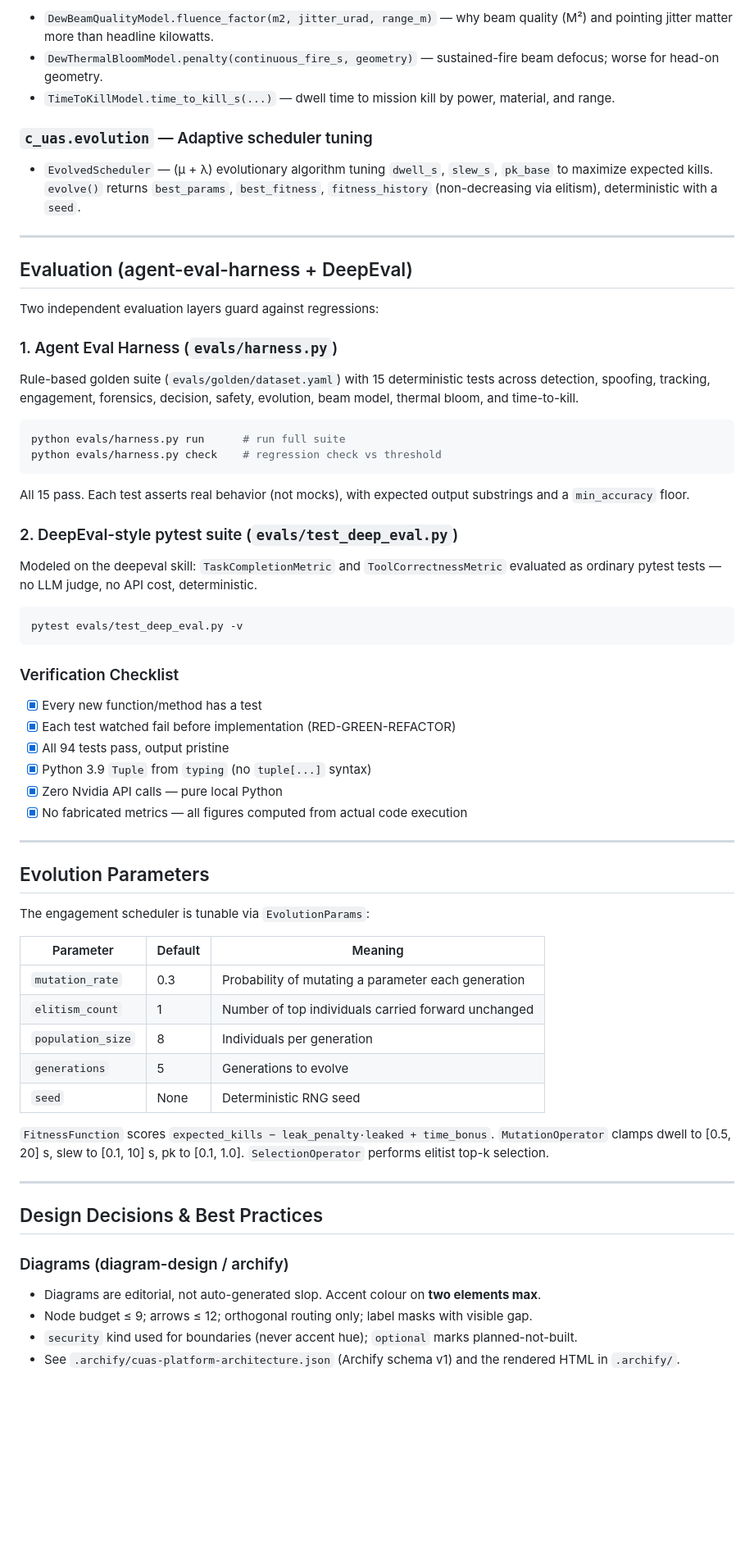
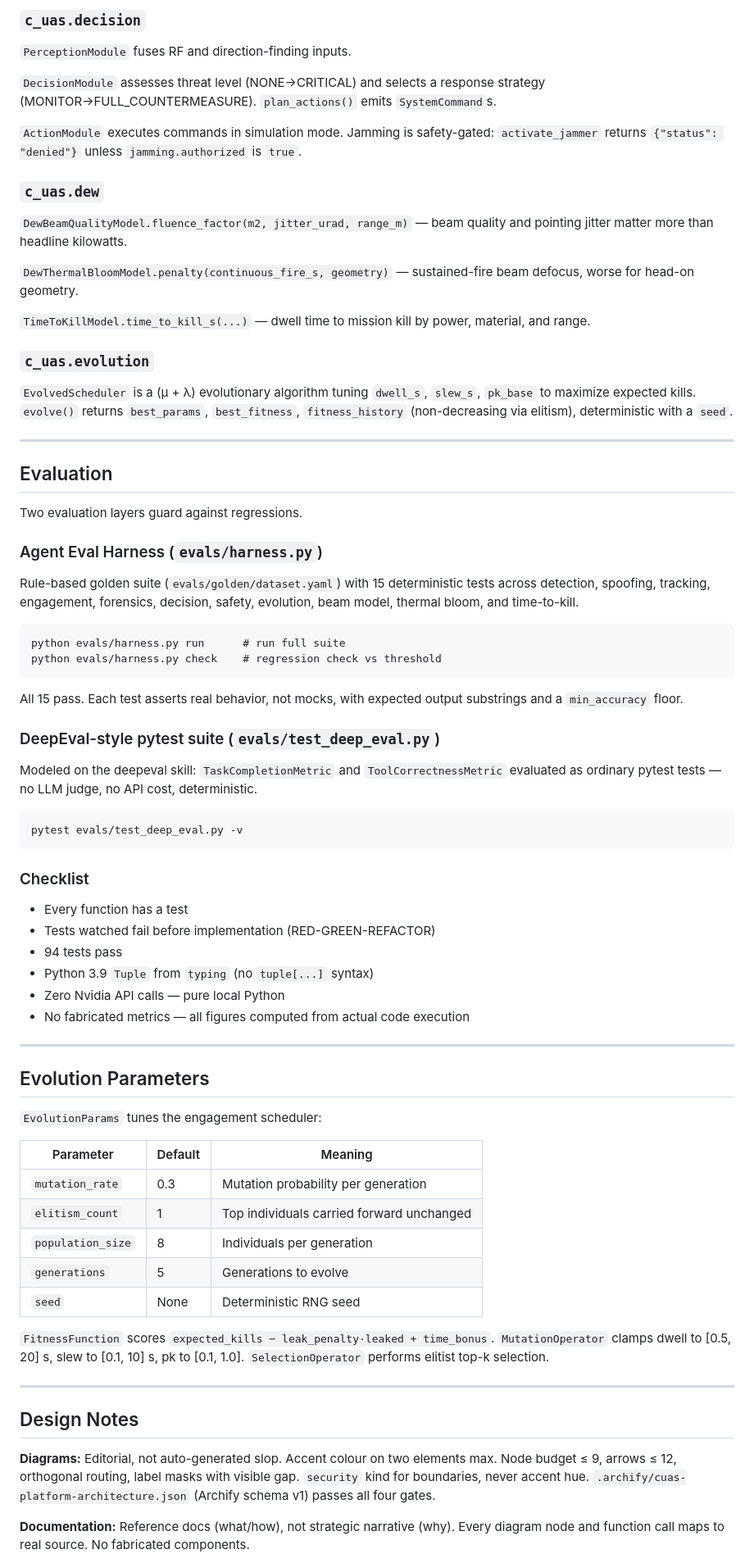
Before and after one commit to AAH20/Apex_C-UAS, a Markdown page: README.md, the part around one of its changes. Shown at 82% size. Drawn GitHub-style; blank space fills up the shorter version.

````diff
--- a/README.md
+++ b/README.md
@@ -391,83 +336,79 @@ python evals/harness.py run
 
-- `DewBeamQualityModel.fluence_factor(m2, jitter_urad, range_m)` — why beam quality
-  (M²) and pointing jitter matter more than headline kilowatts.
-- `DewThermalBloomModel.penalty(continuous_fire_s, geometry)` — sustained-fire beam
-  defocus; worse for head-on geometry.
-- `TimeToKillModel.time_to_kill_s(...)` — dwell time to mission kill by power,
-  material, and range.
+### `c_uas.decision`
 
-### `c_uas.evolution` — Adaptive scheduler tuning
+`PerceptionModule` fuses RF and direction-finding inputs.
 
-- `EvolvedScheduler` — (μ + λ) evolutionary algorithm tuning `dwell_s`, `slew_s`,
-  `pk_base` to maximize expected kills. `evolve()` returns `best_params`,
-  `best_fitness`, `fitness_history` (non-decreasing via elitism), deterministic
-  with a `seed`.
+`DecisionModule` assesses threat level (NONE→CRITICAL) and selects a response strategy (MONITOR→FULL_COUNTERMEASURE). `plan_actions()` emits `SystemCommand`s.
+
+`ActionModule` executes commands in simulation mode. Jamming is safety-gated: `activate_jammer` returns `{"status": "denied"}` unless `jamming.authorized` is `true`.
+
+### `c_uas.dew`
+
+`DewBeamQualityModel.fluence_factor(m2, jitter_urad, range_m)` — beam quality and pointing jitter matter more than headline kilowatts.
+
+`DewThermalBloomModel.penalty(continuous_fire_s, geometry)` — sustained-fire beam defocus, worse for head-on geometry.
+
+`TimeToKillModel.time_to_kill_s(...)` — dwell time to mission kill by power, material, and range.
+
+### `c_uas.evolution`
+
+`EvolvedScheduler` is a (μ + λ) evolutionary algorithm tuning `dwell_s`, `slew_s`, `pk_base` to maximize expected kills. `evolve()` returns `best_params`, `best_fitness`, `fitness_history` (non-decreasing via elitism), deterministic with a `seed`.
 
 ---
 
-## Evaluation (agent-eval-harness + DeepEval)
+## Evaluation
 
-Two independent evaluation layers guard against regressions:
+Two evaluation layers guard against regressions.
 
-### 1. Agent Eval Harness (`evals/harness.py`)
+### Agent Eval Harness (`evals/harness.py`)
 
-Rule-based golden suite (`evals/golden/dataset.yaml`) with 15 deterministic tests
-across detection, spoofing, tracking, engagement, forensics, decision, safety,
-evolution, beam model, thermal bloom, and time-to-kill.
+Rule-based golden suite (`evals/golden/dataset.yaml`) with 15 deterministic tests across detection, spoofing, tracking, engagement, forensics, decision, safety, evolution, beam model, thermal bloom, and time-to-kill.
 
-```bash
+```
 python evals/harness.py run      # run full suite
 python evals/harness.py check    # regression check vs threshold
 ```
 
-All 15 pass. Each test asserts real behavior (not mocks), with expected output
-substrings and a `min_accuracy` floor.
+All 15 pass. Each test asserts real behavior, not mocks, with expected output substrings and a `min_accuracy` floor.
 
-### 2. DeepEval-style pytest suite (`evals/test_deep_eval.py`)
+### DeepEval-style pytest suite (`evals/test_deep_eval.py`)
 
-Modeled on the deepeval skill: `TaskCompletionMetric` and `ToolCorrectnessMetric`
-evaluated as ordinary pytest tests — no LLM judge, no API cost, deterministic.
+Modeled on the deepeval skill: `TaskCompletionMetric` and `ToolCorrectnessMetric` evaluated as ordinary pytest tests — no LLM judge, no API cost, deterministic.
 
-```bash
+```
 pytest evals/test_deep_eval.py -v
 ```
 
-### Verification Checklist
+### Checklist
 
-- [x] Every new function/method has a test
-- [x] Each test watched fail before implementation (RED-GREEN-REFACTOR)
-- [x] All 94 tests pass, output pristine
-- [x] Python 3.9 `Tuple` from `typing` (no `tuple[...]` syntax)
-- [x] Zero Nvidia API calls — pure local Python
-- [x] No fabricated metrics — all figures computed from actual code execution
+- Every function has a test
+- Tests watched fail before implementation (RED-GREEN-REFACTOR)
+- 94 tests pass
+- Python 3.9 `Tuple` from `typing` (no `tuple[...]` syntax)
+- Zero Nvidia API calls — pure local Python
+- No fabricated metrics — all figures computed from actual code execution
 
 ---
 
 ## Evolution Parameters
 
-The engagement scheduler is tunable via `EvolutionParams`:
+`EvolutionParams` tunes the engagement scheduler:
 
 | Parameter | Default | Meaning |
 |---|---|---|
-| `mutation_rate` | 0.3 | Probability of mutating a parameter each generation |
-| `elitism_count` | 1 | Number of top individuals carried forward unchanged |
+| `mutation_rate` | 0.3 | Mutation probability per generation |
+| `elitism_count` | 1 | Top individuals carried forward unchanged |
 | `population_size` | 8 | Individuals per generation |
 | `generations` | 5 | Generations to evolve |
 | `seed` | None | Deterministic RNG seed |
 
-`FitnessFunction` scores `expected_kills − leak_penalty·leaked + time_bonus`.
-`MutationOperator` clamps dwell to [0.5, 20] s, slew to [0.1, 10] s, pk to [0.1, 1.0].
-`SelectionOperator` performs elitist top-k selection.
+`FitnessFunction` scores `expected_kills − leak_penalty·leaked + time_bonus`. `MutationOperator` clamps dwell to [0.5, 20] s, slew to [0.1, 10] s, pk to [0.1, 1.0]. `SelectionOperator` performs elitist top-k selection.
 
 ---
 
-## Design Decisions & Best Practices
+## Design Notes
 
-### Diagrams (diagram-design / archify)
+**Diagrams:** Editorial, not auto-generated slop. Accent colour on two elements max. Node budget ≤ 9, arrows ≤ 12, orthogonal routing, label masks with visible gap. `security` kind for boundaries, never accent hue. `.archify/cuas-platform-architecture.json` (Archify schema v1) passes all four gates.
 
-- Diagrams are editorial, not auto-generated slop. Accent colour on **two elements max**.
-- Node budget ≤ 9; arrows ≤ 12; orthogonal routing only; label masks with visible gap.
-- `security` kind used for boundaries (never accent hue); `optional` marks planned-not-built.
-- See `.archify/cuas-platform-architecture.json` (Archify schema v1) and the rendered
-  HTML in `.archify/`.
+**Documentation:** Reference docs (what/how), not strategic narrative (why). Every diagram node and function call maps to real source. No fabricated components.
 
````
Also changed, not shown: other parts of README.md (+41 -121 lines).
